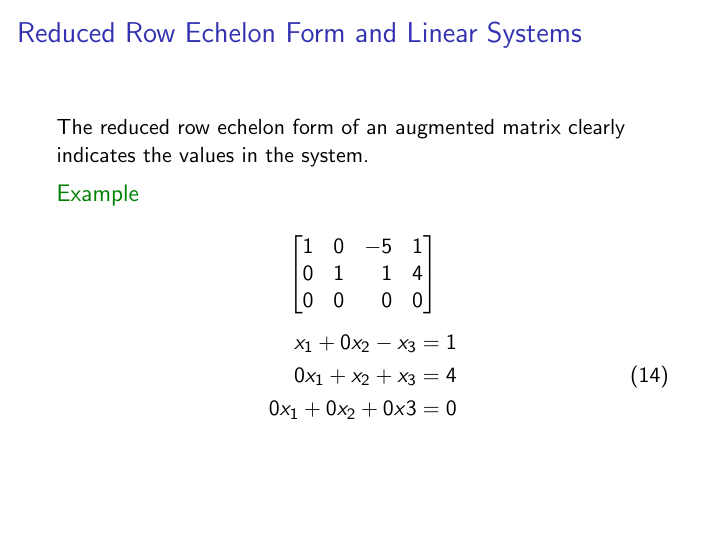
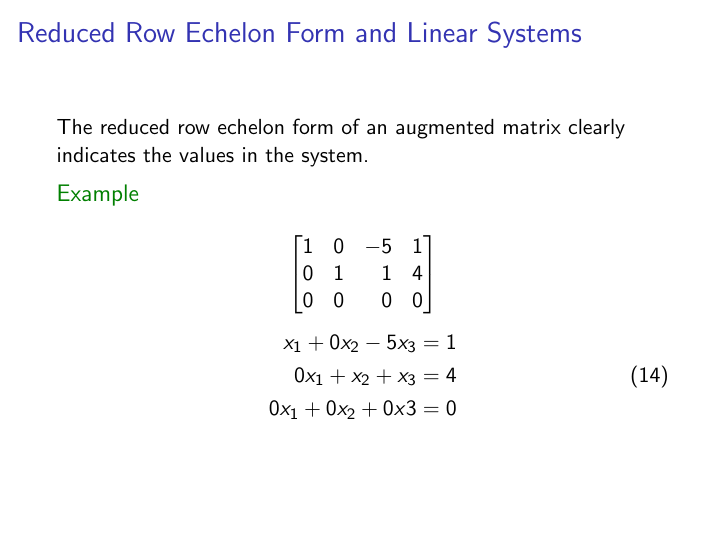
Before and after one commit to miroswan/math-notes, LaTeX slides (Linear-Algebra-And-Its-Applications/Chapter-1.2/row-reduction-and-echelon-forms.tex): page 23 of 25. Compiled offline with pdfLaTeX.

Commit message:
Fix error in Chapter-1.2 notes

```diff
--- a/Linear-Algebra-And-Its-Applications/Chapter-1.2/row-reduction-and-echelon-forms.tex
+++ b/Linear-Algebra-And-Its-Applications/Chapter-1.2/row-reduction-and-echelon-forms.tex
@@ -309,7 +309,7 @@
     \]
     \begin{equation}
       \begin{split}
-        x_{1}  + 0x_{2} - x_{3} &= 1 \\
+        x_{1}  + 0x_{2} - 5x_{3} &= 1 \\
         0x_{1} + x_{2}  + x_{3} &= 4 \\
         0x_{1} + 0x_{2} + 0x{3} &= 0
       \end{split}
```
